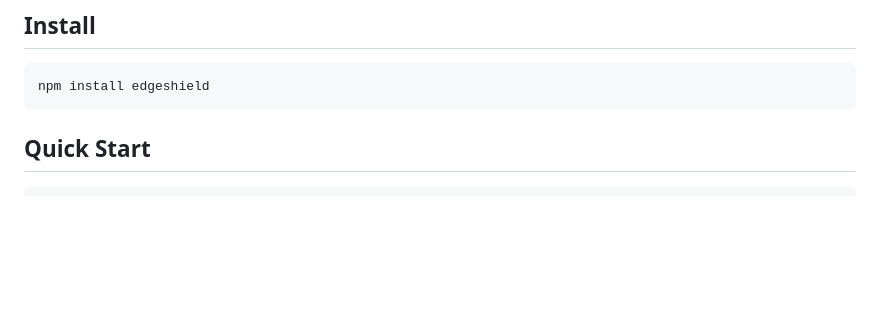
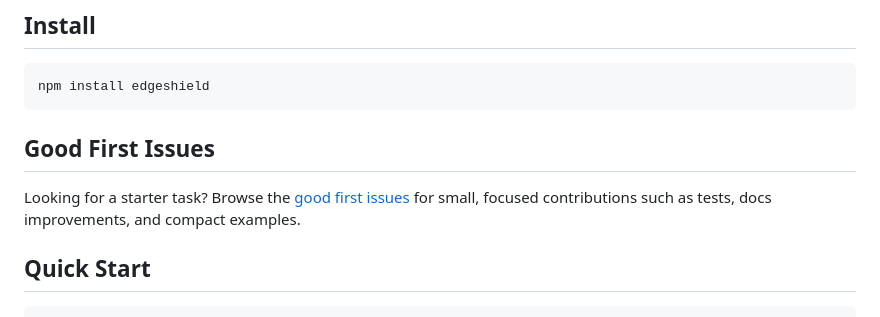
Before and after one commit to jose-compu/edgeshield, a Markdown page: README.md, the part around the change. Drawn GitHub-style; blank space fills up the shorter version.

Commit message:
docs: add good first issues section

````diff
--- a/README.md
+++ b/README.md
@@ -20,6 +20,10 @@ Current release scope: `v0.4.0` adds challenge mode, generic middleware, composi
 ```bash
 npm install edgeshield
 ```
+
+## Good First Issues
+
+Looking for a starter task? Browse the [good first issues](https://github.com/jose-compu/edgeshield/issues?q=is%3Aopen+is%3Aissue+label%3A%22good+first+issue%22) for small, focused contributions such as tests, docs improvements, and compact examples.
 
 ## Quick Start
 
````
